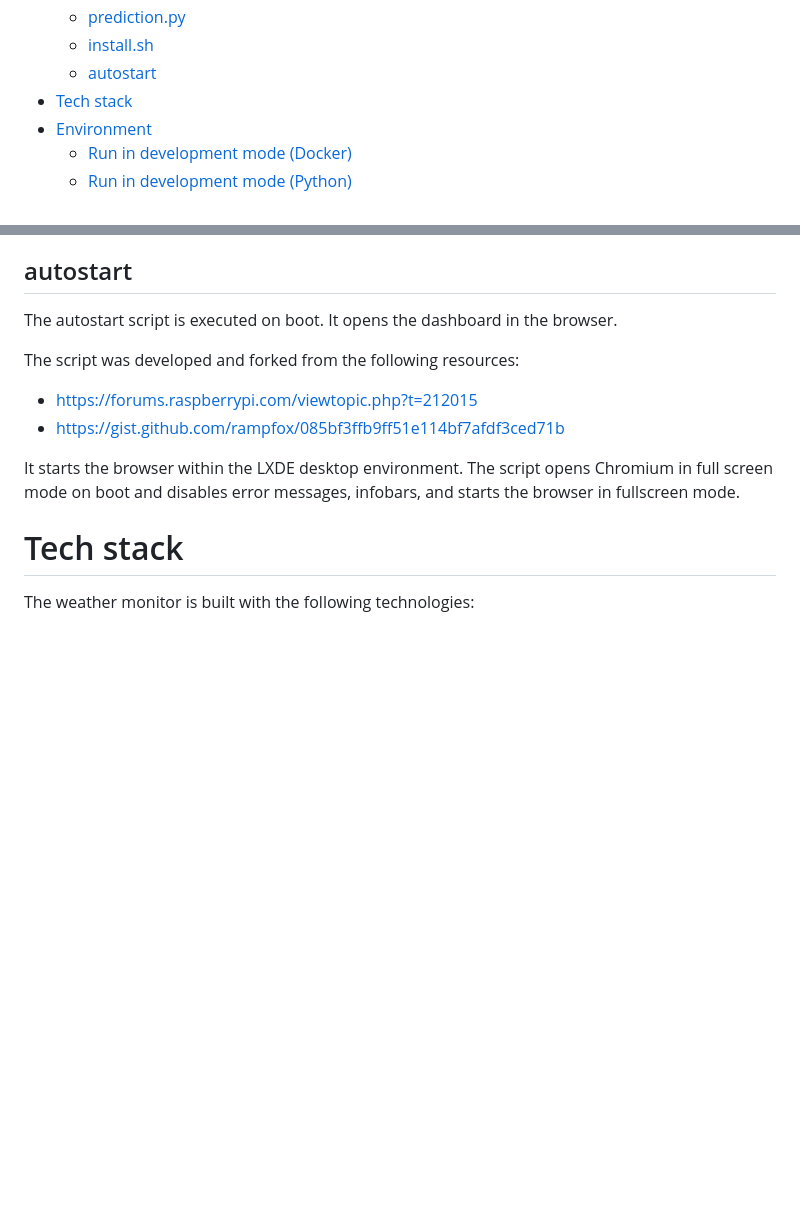
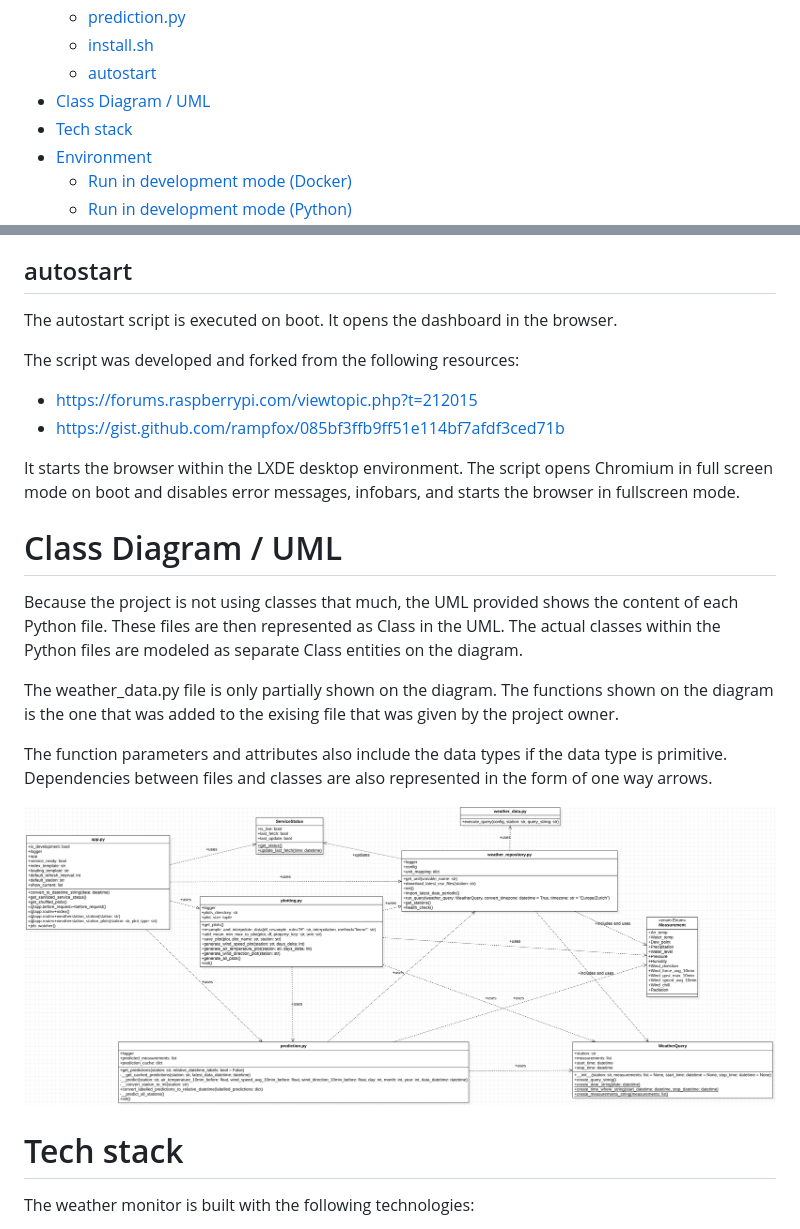
Before and after one commit to fhnw-ivy/fhnw-ds-cde1-wettermonitor, a Markdown page: DEVELOPMENT.md, 2 parts joined by grey strips. GitHub-like rendering; pictures changed too: images/uml.png (added); blank space fills up the shorter version.

```diff
--- a/DEVELOPMENT.md
+++ b/DEVELOPMENT.md
@@ -9,6 +9,7 @@
   * [prediction.py](#predictionpy)
   * [install.sh](#installsh)
   * [autostart](#autostart)
+* [Class Diagram / UML](#class-diagram--uml)
 * [Tech stack](#tech-stack)
 * [Environment](#environment)
   * [Run in development mode (Docker)](#run-in-development-mode--docker-)
@@ -159,6 +159,15 @@ The script was developed and forked from the following resources:
 - https://gist.github.com/rampfox/085bf3ffb9ff51e114bf7afdf3ced71b
 
 It starts the browser within the LXDE desktop environment. The script opens Chromium in full screen mode on boot and disables error messages, infobars, and starts the browser in fullscreen mode.
+
+# Class Diagram / UML
+Because the project is not using classes that much, the UML provided shows the content of each Python file. These files are then represented as Class in the UML. The actual classes within the Python files are modeled as separate Class entities on the diagram.
+
+The weather_data.py file is only partially shown on the diagram. The functions shown on the diagram is the one that was added to the exising file that was given by the project owner.
+
+The function parameters and attributes also include the data types if the data type is primitive. Dependencies between files and classes are also represented in the form of one way arrows.
+
+![UML](images/uml.png)
 
 # Tech stack
 The weather monitor is built with the following technologies:
```
Also changed, not shown: other parts of DEVELOPMENT.md (+0 -1 lines), 6 other files.
